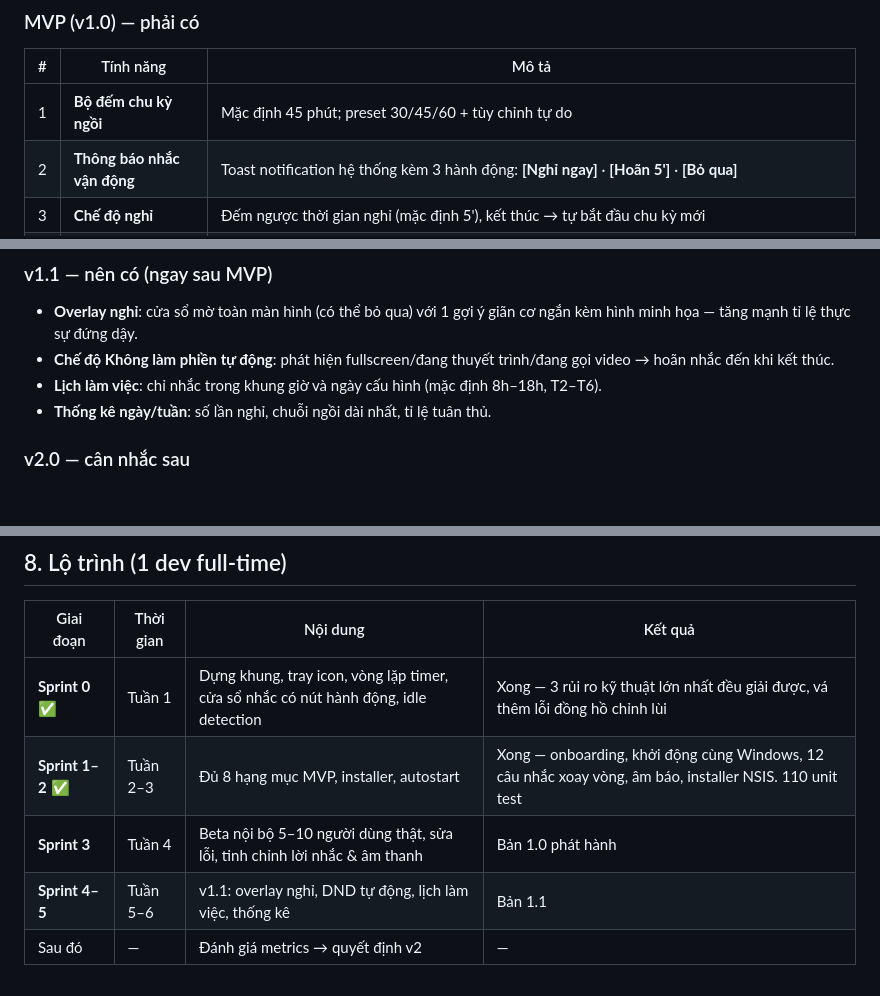
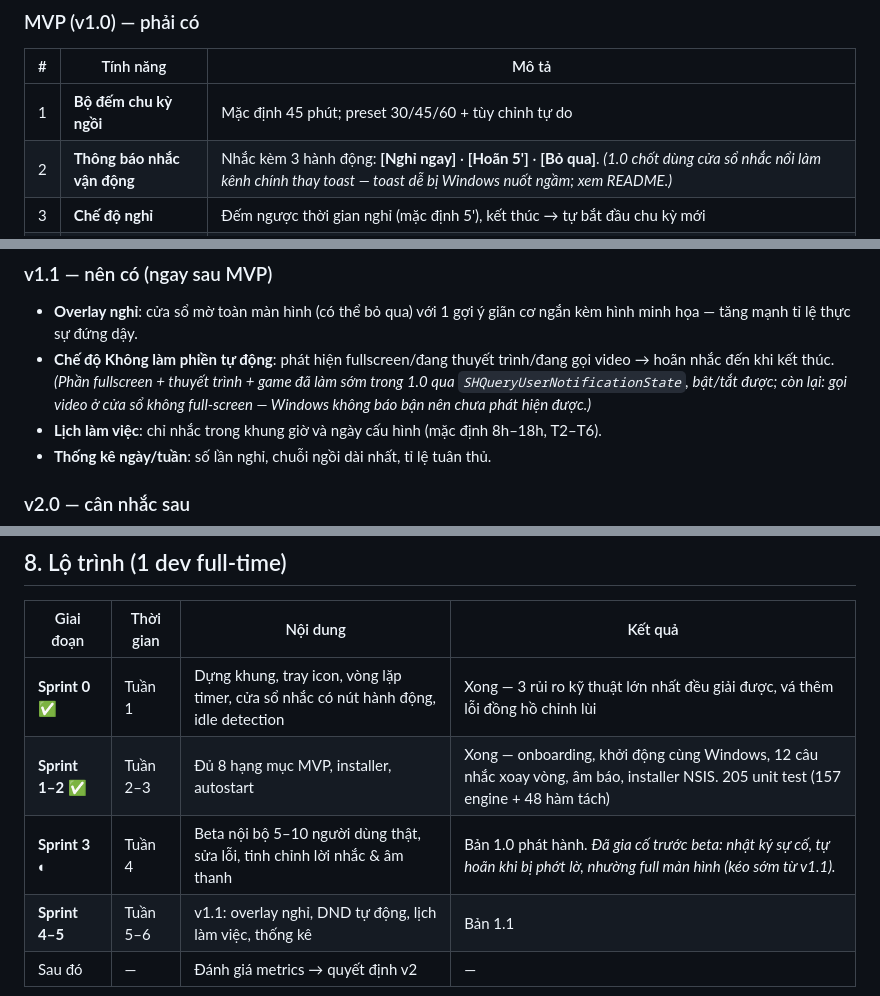
Before and after one commit to tarasami/StandUp, a Markdown page: PLAN.md, 3 parts joined by grey strips. GitHub-like rendering; blank space fills up the shorter version.

```diff
--- a/PLAN.md
+++ b/PLAN.md
@@ -42,7 +42,7 @@ Người làm việc văn phòng, lập trình viên, designer… thường ng
 | # | Tính năng | Mô tả |
 |---|---|---|
 | 1 | **Bộ đếm chu kỳ ngồi** | Mặc định 45 phút; preset 30/45/60 + tùy chỉnh tự do |
-| 2 | **Thông báo nhắc vận động** | Toast notification hệ thống kèm 3 hành động: **[Nghỉ ngay]** · **[Hoãn 5']** · **[Bỏ qua]** |
+| 2 | **Thông báo nhắc vận động** | Nhắc kèm 3 hành động: **[Nghỉ ngay]** · **[Hoãn 5']** · **[Bỏ qua]**. *(1.0 chốt dùng cửa sổ nhắc nổi làm kênh chính thay toast — toast dễ bị Windows nuốt ngầm; xem README.)* |
 | 3 | **Chế độ nghỉ** | Đếm ngược thời gian nghỉ (mặc định 5'), kết thúc → tự bắt đầu chu kỳ mới |
 | 4 | **Idle detection** | Rời máy quá N phút (mặc định 5') → coi như đã nghỉ, tự reset chu kỳ. Đây là tính năng "thông minh" tối thiểu bắt buộc có từ MVP — thiếu nó app sẽ nhắc bạn đứng dậy ngay khi bạn vừa đi ăn trưa về |
 | 5 | **Tray icon** | Hiện số phút còn lại; menu: Tạm dừng 1h / Tạm dừng đến hết ngày / Nghỉ ngay / Cài đặt / Thoát |
@@ -53,7 +53,7 @@ Người làm việc văn phòng, lập trình viên, designer… thường ng
 ### v1.1 — nên có (ngay sau MVP)
 
 - **Overlay nghỉ**: cửa sổ mờ toàn màn hình (có thể bỏ qua) với 1 gợi ý giãn cơ ngắn kèm hình minh họa — tăng mạnh tỉ lệ thực sự đứng dậy.
-- **Chế độ Không làm phiền tự động**: phát hiện fullscreen/đang thuyết trình/đang gọi video → hoãn nhắc đến khi kết thúc.
+- **Chế độ Không làm phiền tự động**: phát hiện fullscreen/đang thuyết trình/đang gọi video → hoãn nhắc đến khi kết thúc. *(Phần fullscreen + thuyết trình + game đã làm sớm trong 1.0 qua `SHQueryUserNotificationState`, bật/tắt được; còn lại: gọi video ở cửa sổ không full-screen — Windows không báo bận nên chưa phát hiện được.)*
 - **Lịch làm việc**: chỉ nhắc trong khung giờ và ngày cấu hình (mặc định 8h–18h, T2–T6).
 - **Thống kê ngày/tuần**: số lần nghỉ, chuỗi ngồi dài nhất, tỉ lệ tuân thủ.
 
@@ -121,8 +121,8 @@ Tính khả thi kỹ thuật trên Windows (đã có API sẵn, rủi ro thấp)
 | Giai đoạn | Thời gian | Nội dung | Kết quả |
 |---|---|---|---|
 | **Sprint 0** ✅ | Tuần 1 | Dựng khung, tray icon, vòng lặp timer, cửa sổ nhắc có nút hành động, idle detection | Xong — 3 rủi ro kỹ thuật lớn nhất đều giải được, vá thêm lỗi đồng hồ chỉnh lùi |
-| **Sprint 1–2** ✅ | Tuần 2–3 | Đủ 8 hạng mục MVP, installer, autostart | Xong — onboarding, khởi động cùng Windows, 12 câu nhắc xoay vòng, âm báo, installer NSIS. 110 unit test |
-| **Sprint 3** | Tuần 4 | Beta nội bộ 5–10 người dùng thật, sửa lỗi, tinh chỉnh lời nhắc & âm thanh | Bản 1.0 phát hành |
+| **Sprint 1–2** ✅ | Tuần 2–3 | Đủ 8 hạng mục MVP, installer, autostart | Xong — onboarding, khởi động cùng Windows, 12 câu nhắc xoay vòng, âm báo, installer NSIS. 205 unit test (157 engine + 48 hàm tách) |
+| **Sprint 3** ◐ | Tuần 4 | Beta nội bộ 5–10 người dùng thật, sửa lỗi, tinh chỉnh lời nhắc & âm thanh | Bản 1.0 phát hành. *Đã gia cố trước beta: nhật ký sự cố, tự hoãn khi bị phớt lờ, nhường full màn hình (kéo sớm từ v1.1).* |
 | **Sprint 4–5** | Tuần 5–6 | v1.1: overlay nghỉ, DND tự động, lịch làm việc, thống kê | Bản 1.1 |
 | Sau đó | — | Đánh giá metrics → quyết định v2 | — |
 
```
Also changed, not shown: README.md (+20 -7 lines).
